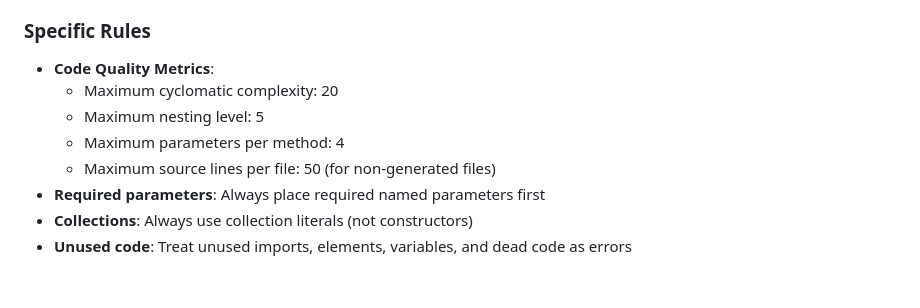
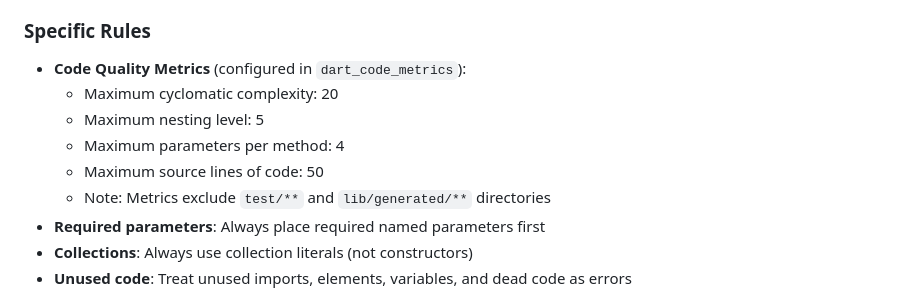
Before and after one commit to RemeJuan/calorie_diff, a Markdown page: .github/copilot-instructions.md, the part around the change. Drawn GitHub-style.

Commit message:
Clarify code metrics documentation in Copilot instructions
Co-authored-by: RemeJuan <864552+RemeJuan@users.noreply.github.com>

```diff
--- a/.github/copilot-instructions.md
+++ b/.github/copilot-instructions.md
@@ -30,11 +30,12 @@ Calorie Diff is a Flutter application for Apple Health users that displays calor
 
 ### Specific Rules
 
-- **Code Quality Metrics**:
+- **Code Quality Metrics** (configured in `dart_code_metrics`):
   - Maximum cyclomatic complexity: 20
   - Maximum nesting level: 5
   - Maximum parameters per method: 4
-  - Maximum source lines per file: 50 (for non-generated files)
+  - Maximum source lines of code: 50
+  - Note: Metrics exclude `test/**` and `lib/generated/**` directories
 - **Required parameters**: Always place required named parameters first
 - **Collections**: Always use collection literals (not constructors)
 - **Unused code**: Treat unused imports, elements, variables, and dead code as errors
```
